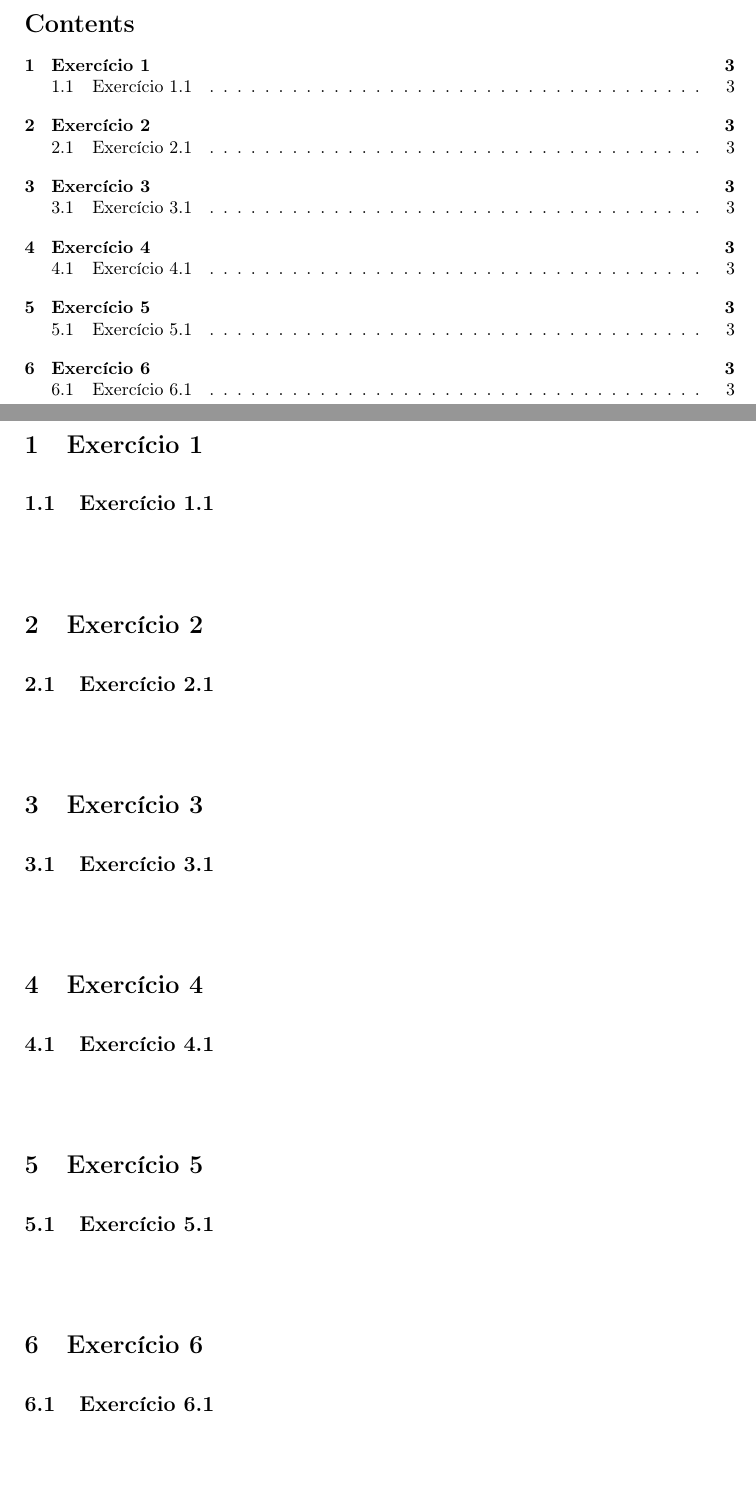
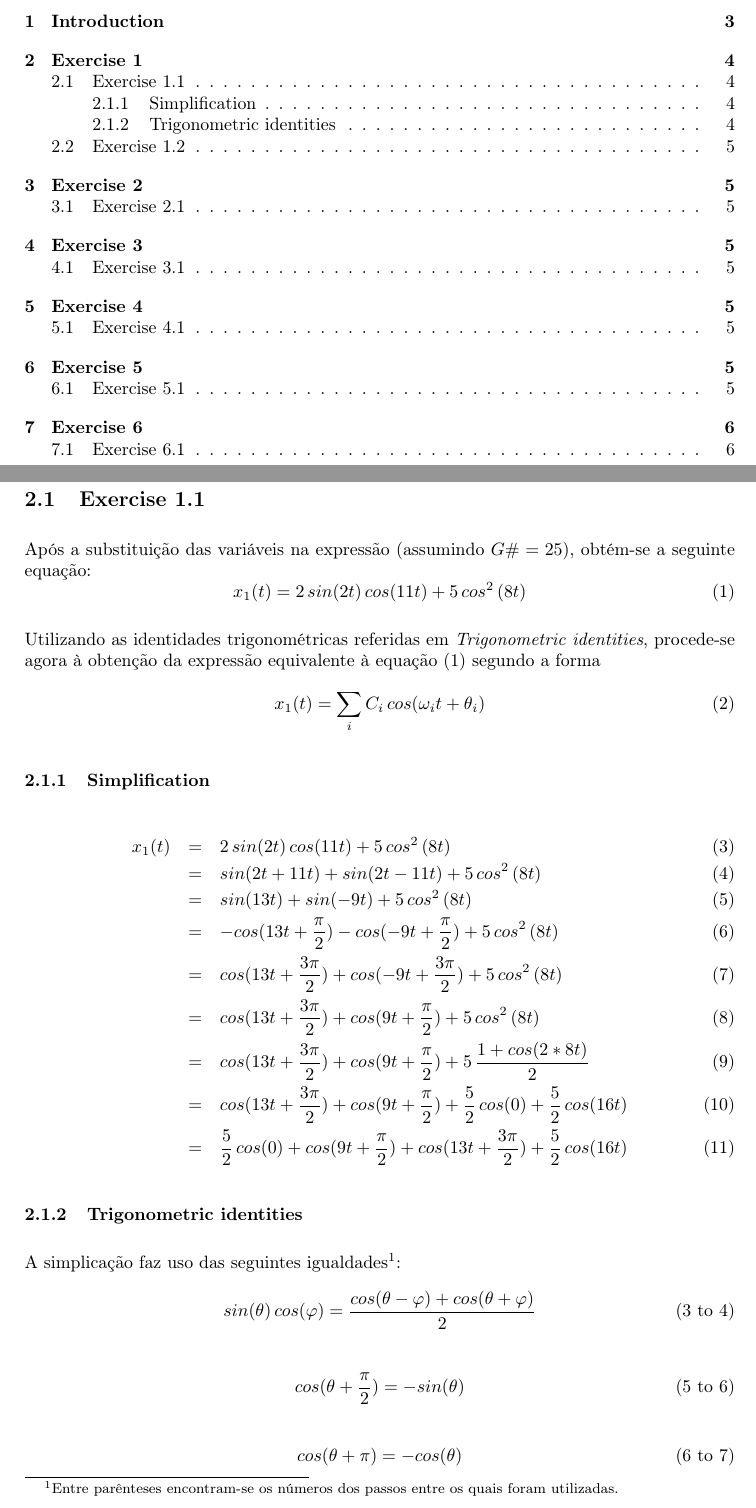
Before and after one commit to jlbribeiro/dei-dat, a LaTeX document (report/report.tex): two parts of pages 2 and 3 of 3 before the commit and two parts of pages 2 and 4 of 6 after it, joined at a grey line, cut at the place of the change, the shorter picture padded with empty space. Compiled offline with pdfLaTeX.

Commit message:
report.tex: ex.1 (missing 1.4); ex1.m (cont.)

```diff
--- a/report/report.tex
+++ b/report/report.tex
@@ -4,9 +4,9 @@
 \usepackage[utf8]{inputenc}
 \usepackage[T1]{fontenc}
 
-\newcommand{\documentTitle}{Análise e Transformação de Dados \\ TP1: Fundamentos de Sinais e Sistemas}
-\newcommand{\pdfTitle}{[ATD] TP1: Fundamentos de Sinais e Sistemas}
-\newcommand{\documentAuthors}{José Ribeiro (2008112181, jbaia@student.dei.uc.pt) \\ Pedro Magalhães (2009XXXXXX, XXXXXXX@student.dei.uc.pt)}
+\newcommand{\documentTitle}{Data Analysis and Transformation \\ TP1: Fundamentals of Signals and Systems}
+\newcommand{\pdfTitle}{[ATD] TP1: Fundamentals of Signals and Systems}
+\newcommand{\documentAuthors}{José Ribeiro (2008112181, jbaia@student.dei.uc.pt) \\ Pedro Magalhães (2009117002, pjrosa@student.dei.uc.pt)}
 
 \title{\documentTitle}
 \author{\documentAuthors}
@@ -15,8 +15,8 @@
 \hypersetup{
 	pdftitle = \pdfTitle
 	,pdfauthor = \documentAuthors
-	,pdfsubject = {Projecto DG/AAC 2012}
-	,pdfkeywords = {DG/AAC} {Pelouro da Cultura} {Projecto} {SMS Gateway}
+	,pdfsubject = {Data Analysis and Transformation}
+	,pdfkeywords = {Data Analysis and Transformation} {Signal Processing}
 	,pdfborder = {0 0 0}
 }
 
@@ -25,6 +25,7 @@
 %\usepackage{array}
 \usepackage{anysize}
 \usepackage{lscape}
+\usepackage{amsmath}
 %\usepackage[pdftex]{graphicx}
 %\usepackage[table]{xcolor}
 
@@ -44,5 +45,53 @@
 \setlength{\parindent}{1cm}
 \setlength{\parskip}{0.3cm}
 
-\section{Exercício 1}
-\subsection{Exercício 1.1}
+\section{Introduction}
+%%% TODO
+
+\clearpage
+
+\section{Exercise 1}
+\subsection{Exercise 1.1}
+Após a substituição das variáveis na expressão (assumindo $G\# = 25$), obtém-se a seguinte equação:
+\begin{equation}
+	x_{1}(t) = 2 \, sin(2 t) \, cos(11 t) + 5 \, cos^2 \, (8t)
+	\label{eq:origsubst}
+\end{equation}
+
+\noindent Utilizando as identidades trigonométricas referidas em \emph{\nameref{subsubsec:trigident}}, procede-se agora à obtenção da expressão equivalente à equação $(\ref{eq:origsubst})$ segundo a forma
+\begin{equation}
+x_{1}(t) = \sum_{i} C_{i} \, cos(\omega_{i} t + \theta_{i})
+\end{equation}
+
+\subsubsection{Simplification}
+\begin{eqnarray}
+\label{eq:simplification}
+x_{1}(t) & = & 2 \, sin(2 t) \, cos(11 t) + 5 \, cos^2 \, (8t) \\
+	 & = & sin(2 t + 11 t) + sin(2 t - 11 t) + 5 \, cos^2 \, (8t) \\
+	 & = & sin(13 t) + sin(- 9 t) + 5 \, cos^2 \, (8t) \\
+	 & = & - cos(13 t + \frac{\pi}{2}) - cos(- 9 t + \frac{\pi}{2}) + 5 \, cos^2 \, (8t) \\
+	 & = & cos(13 t + \frac{3 \pi}{2}) + cos(- 9 t + \frac{3 \pi}{2}) + 5 \, cos^2 \, (8t) \\
+	 & = & cos(13 t + \frac{3 \pi}{2}) + cos(9 t + \frac{\pi}{2}) + 5 \, cos^2 \, (8t) \\
+	 & = & cos(13 t + \frac{3 \pi}{2}) + cos(9 t + \frac{\pi}{2}) + 5 \, \frac{1 + cos(2 * 8 t)}{2} \\
+	 & = & cos(13 t + \frac{3 \pi}{2}) + cos(9 t + \frac{\pi}{2}) + \frac{5}{2} \, cos(0) + \frac{5}{2} \, cos(16 t) \\
+	 & = & \frac{5}{2} \, cos(0) + cos(9 t + \frac{\pi}{2}) + cos(13 t + \frac{3 \pi}{2}) + \frac{5}{2} \, cos(16 t)
+\end{eqnarray}
+
+\subsubsection{Trigonometric identities}
+\label{subsubsec:trigident}
+A simplicação faz uso das seguintes igualdades\footnote{Entre parênteses encontram-se os números dos passos entre os quais foram utilizadas.}:
+\begin{equation}
+sin(\theta) \, cos(\varphi) = \frac{cos(\theta - \varphi) + cos(\theta + \varphi)}{2}
+\tag{3 to 4}
+\label{eqnarr:trigident}
+\end{equation}
+
+\begin{equation}
+cos(\theta + \frac{\pi}{2}) = -sin(\theta)
+\tag{5 to 6}
+\end{equation}
+
+\begin{equation}
+cos(\theta + \pi) = -cos(\theta)
+\tag{6 to 7}
+\end{equation}
@@ -51,36 +121,29 @@
 % ...
 
 
-\section{Exercício 2}
-\subsection{Exercício 2.1}
+\section{Exercise 3}
+\subsection{Exercise 3.1}
 \indent \indent
 
 % ...
 
 
-\section{Exercício 3}
-\subsection{Exercício 3.1}
+\section{Exercise 4}
+\subsection{Exercise 4.1}
 \indent \indent
 
 % ...
 
 
-\section{Exercício 4}
-\subsection{Exercício 4.1}
+\section{Exercise 5}
+\subsection{Exercise 5.1}
 \indent \indent
 
 % ...
 
 
-\section{Exercício 5}
-\subsection{Exercício 5.1}
-\indent \indent
-
-% ...
-
-
-\section{Exercício 6}
-\subsection{Exercício 6.1}
+\section{Exercise 6}
+\subsection{Exercise 6.1}
 \indent \indent
 
 % ...
```
Also changed, not shown: report/report.tex (21 more changed lines), 1 other file.
